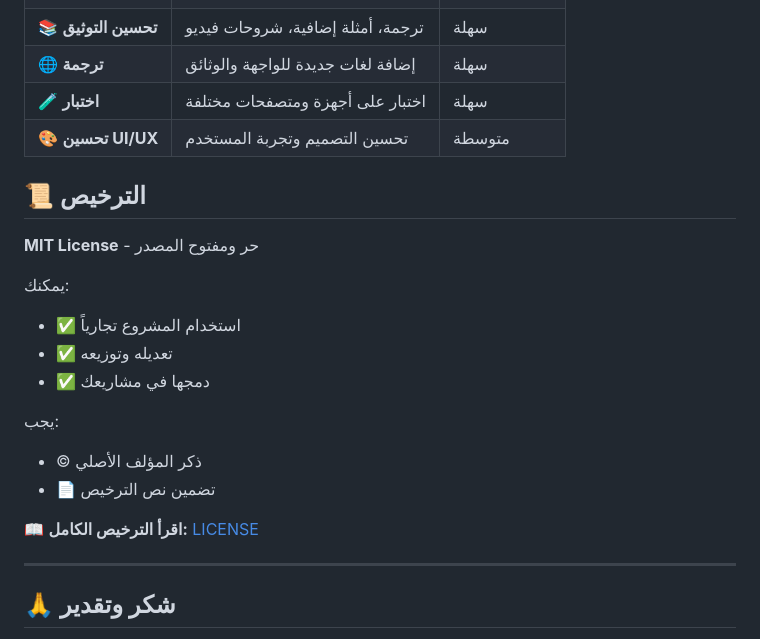
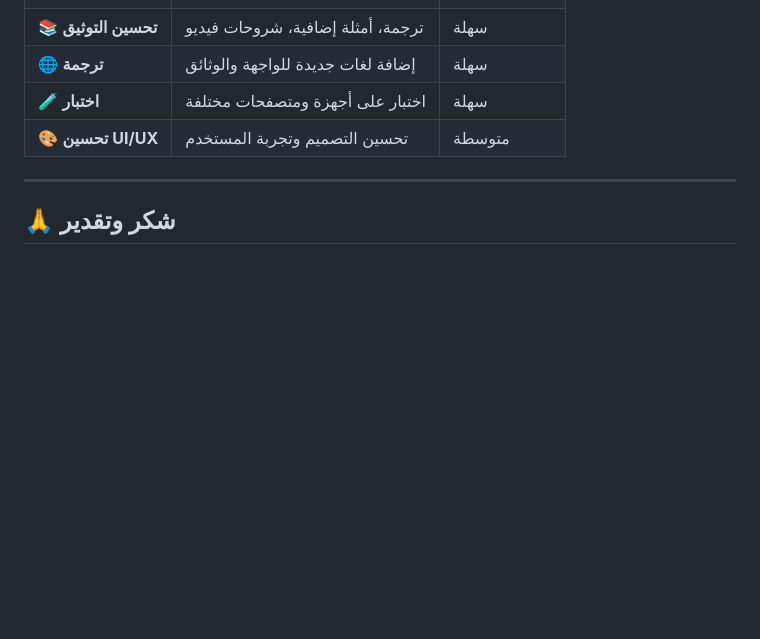
Before and after one commit to lam3y35/vocal-remover-pro, a Markdown page: README.md, the part around the change. Drawn GitHub-style; blank space fills up the shorter version.

Commit message:
Remove MIT License section from README
Removed licensing section from README.

```diff
--- a/README.md
+++ b/README.md
@@ -213,21 +213,6 @@ ENV PYTORCH_CUDA_ALLOC_CONF=max_split_size_mb:512
 | 🧪 **اختبار** | اختبار على أجهزة ومتصفحات مختلفة | سهلة |
 | 🎨 **تحسين UI/UX** | تحسين التصميم وتجربة المستخدم | متوسطة |
 
-## 📜 الترخيص
-
-**MIT License** - حر ومفتوح المصدر
-
-يمكنك:
-- ✅ استخدام المشروع تجارياً
-- ✅ تعديله وتوزيعه
-- ✅ دمجها في مشاريعك
-
-يجب:
-- © ذكر المؤلف الأصلي
-- 📄 تضمين نص الترخيص
-
-📖 **اقرأ الترخيص الكامل:** [LICENSE](LICENSE)
-
 ---
 
 ## 🙏 شكر وتقدير
```
